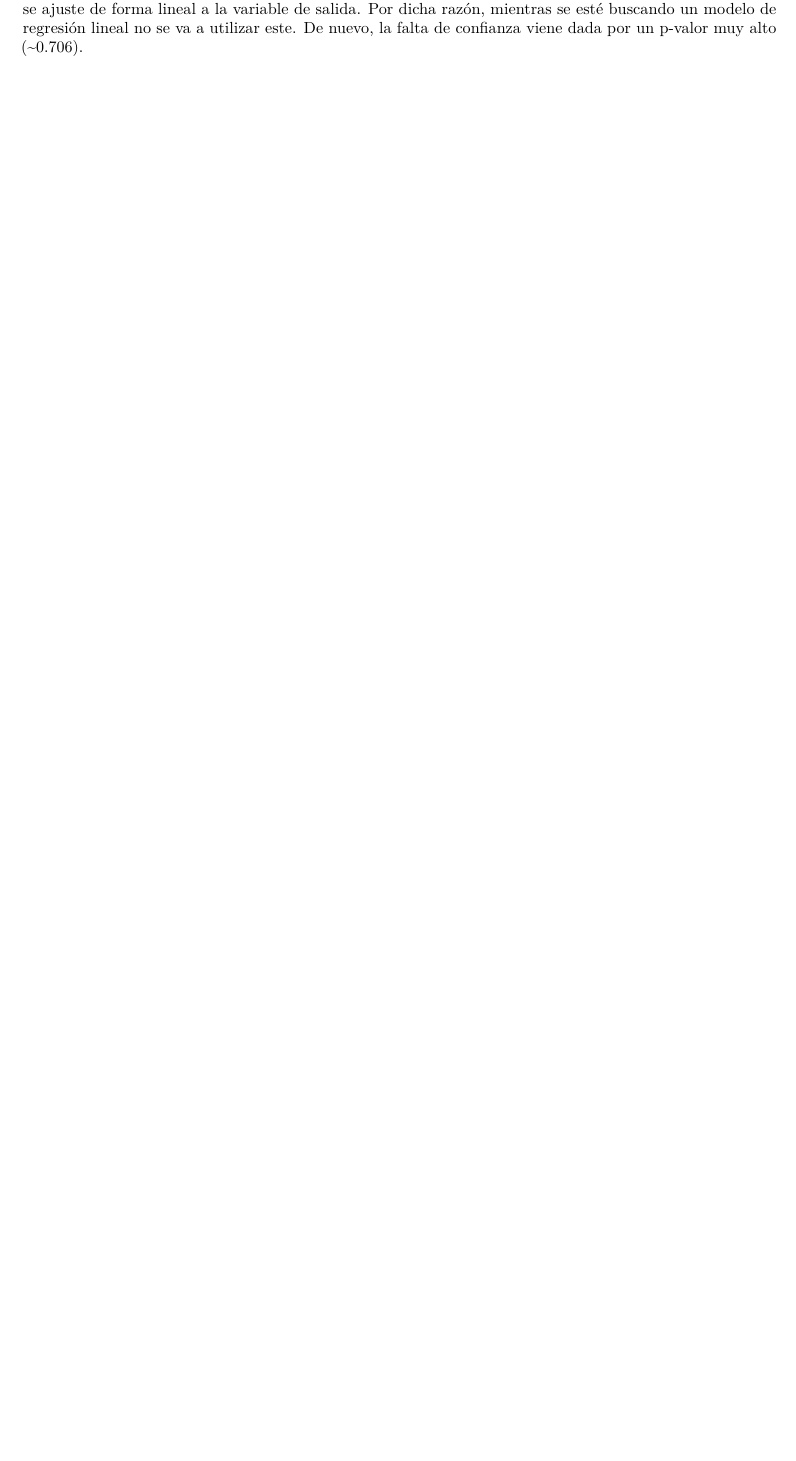
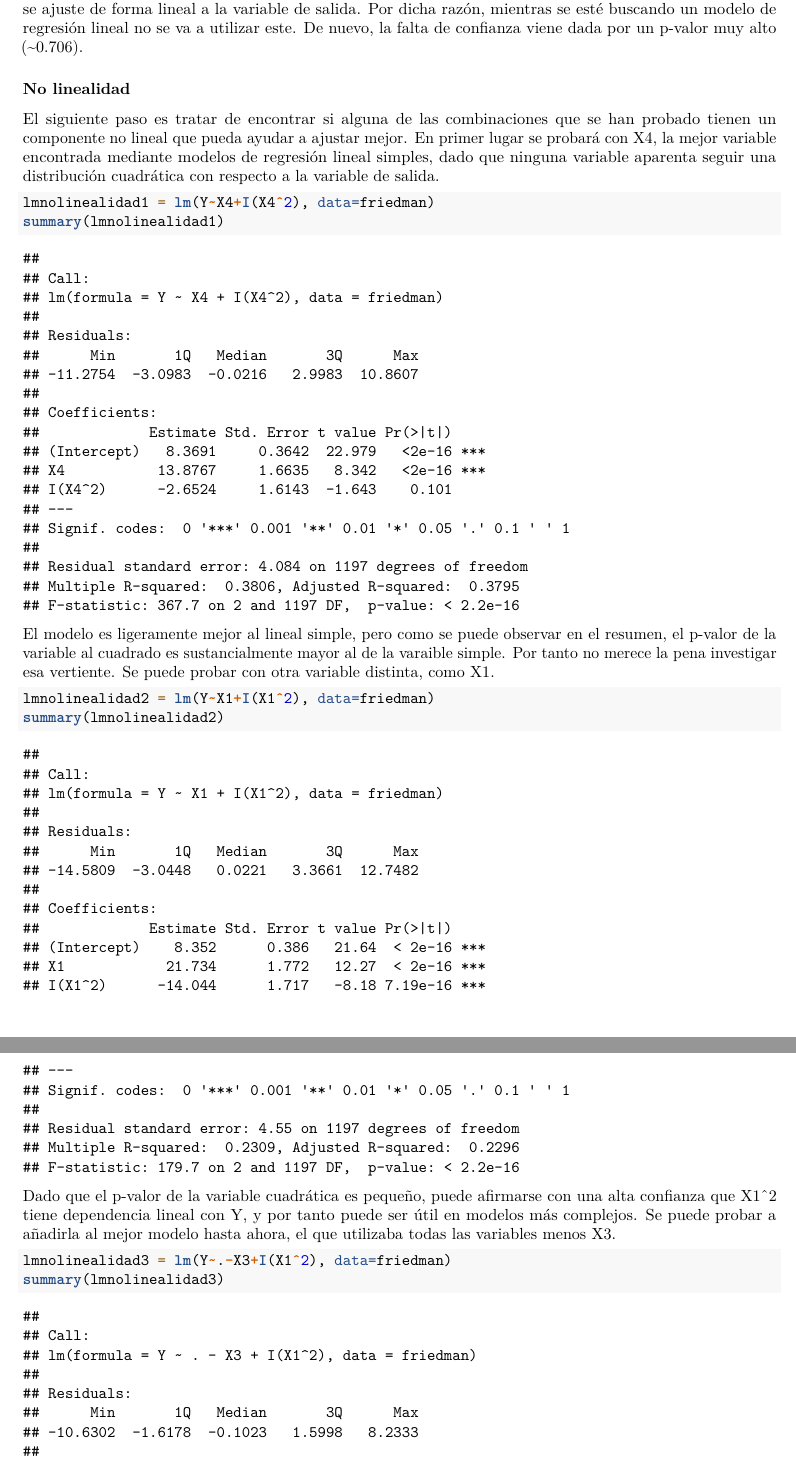
Before and after one commit to JJSrra/ICD-Trabajo-Final, an R Markdown document (TrabajoFinalICD.Rmd): part of page 11 of 11 before the commit and two parts of pages 11 and 12 of 12 after it, the two joined at a grey line, cut so that both start at the same text, the shorter picture padded with empty space. Rendered offline with R 4.5, knitr and Pandoc, then LaTeX, with nearby package versions.

Commit message:
Generados modelos con transformaciones no lineales para regresión

````diff
--- a/TrabajoFinalICD.Rmd
+++ b/TrabajoFinalICD.Rmd
@@ -181,3 +181,25 @@ summary(lminteraccion3)
 ```
 
 Este modelo supone un caso particular, y es que su acierto es superior a la de los modelos anteriores (R-cuadrado superior a 0.73), pero a su vez no refleja una confianza que garantice que la interacción estudiada se ajuste de forma lineal a la variable de salida. Por dicha razón, mientras se esté buscando un modelo de regresión lineal no se va a utilizar este. De nuevo, la falta de confianza viene dada por un p-valor muy alto (~0.706).
+
+### No linealidad
+
+El siguiente paso es tratar de encontrar si alguna de las combinaciones que se han probado tienen un componente no lineal que pueda ayudar a ajustar mejor. En primer lugar se probará con X4, la mejor variable encontrada mediante modelos de regresión lineal simples, dado que ninguna variable aparenta seguir una distribución cuadrática con respecto a la variable de salida.
+
+```{r}
+lmnolinealidad1 = lm(Y~X4+I(X4^2), data=friedman)
+summary(lmnolinealidad1)
+```
+
+El modelo es ligeramente mejor al lineal simple, pero como se puede observar en el resumen, el p-valor de la variable al cuadrado es sustancialmente mayor al de la varaible simple. Por tanto no merece la pena investigar esa vertiente. Se puede probar con otra variable distinta, como X1.
+
+```{r}
+lmnolinealidad2 = lm(Y~X1+I(X1^2), data=friedman)
+summary(lmnolinealidad2)
+```
+
+Dado que el p-valor de la variable cuadrática es pequeño, puede afirmarse con una alta confianza que X1^2 tiene dependencia lineal con Y, y por tanto puede ser útil en modelos más complejos. Se puede probar a añadirla al mejor modelo hasta ahora, el que utilizaba todas las variables menos X3.
+
+```{r}
+lmnolinealidad3 = lm(Y~.-X3+I(X1^2), data=friedman)
+summary(lmnolinealidad3)
````
Also changed, not shown: TrabajoFinalICD.pdf, TrabajoFinalICD.Rmd (3 more changed lines).
